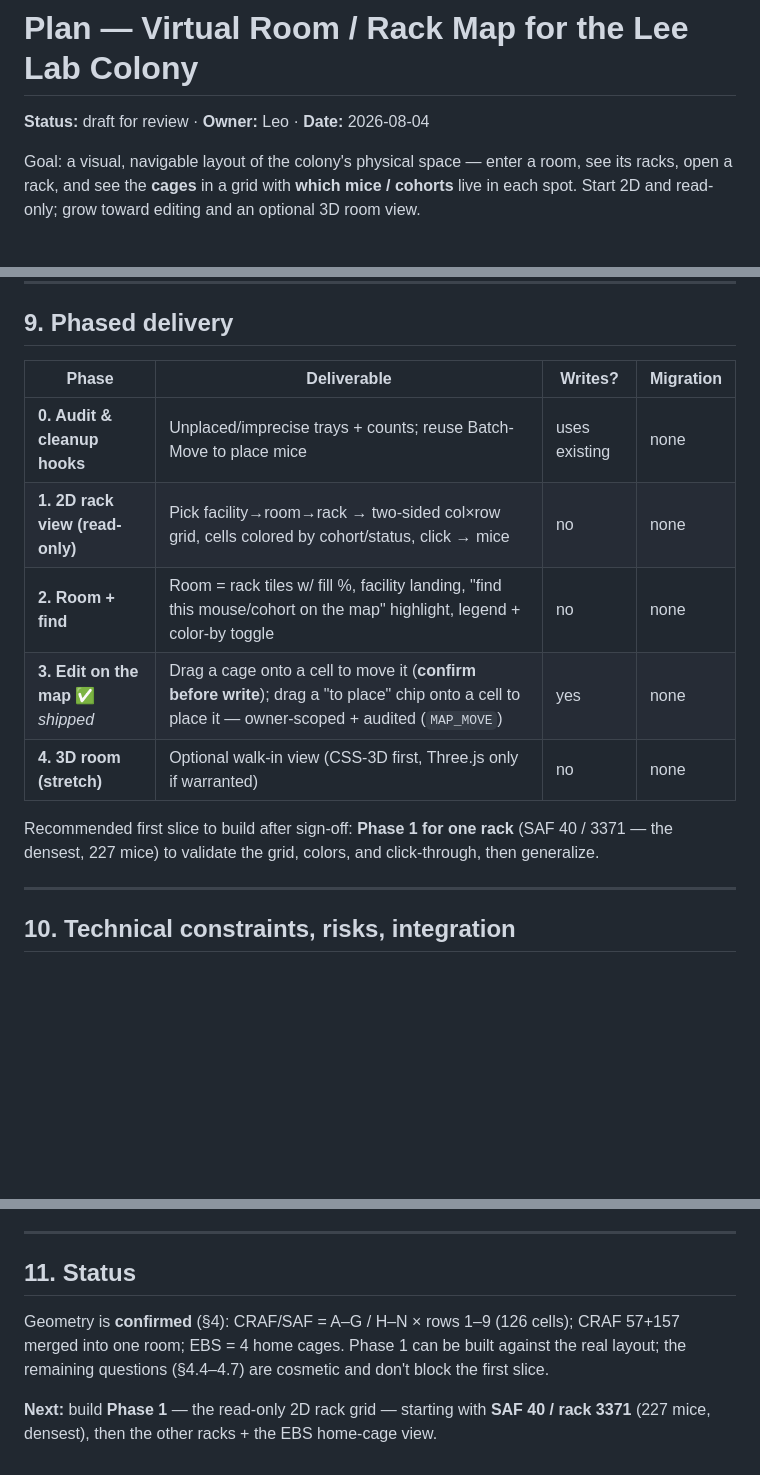
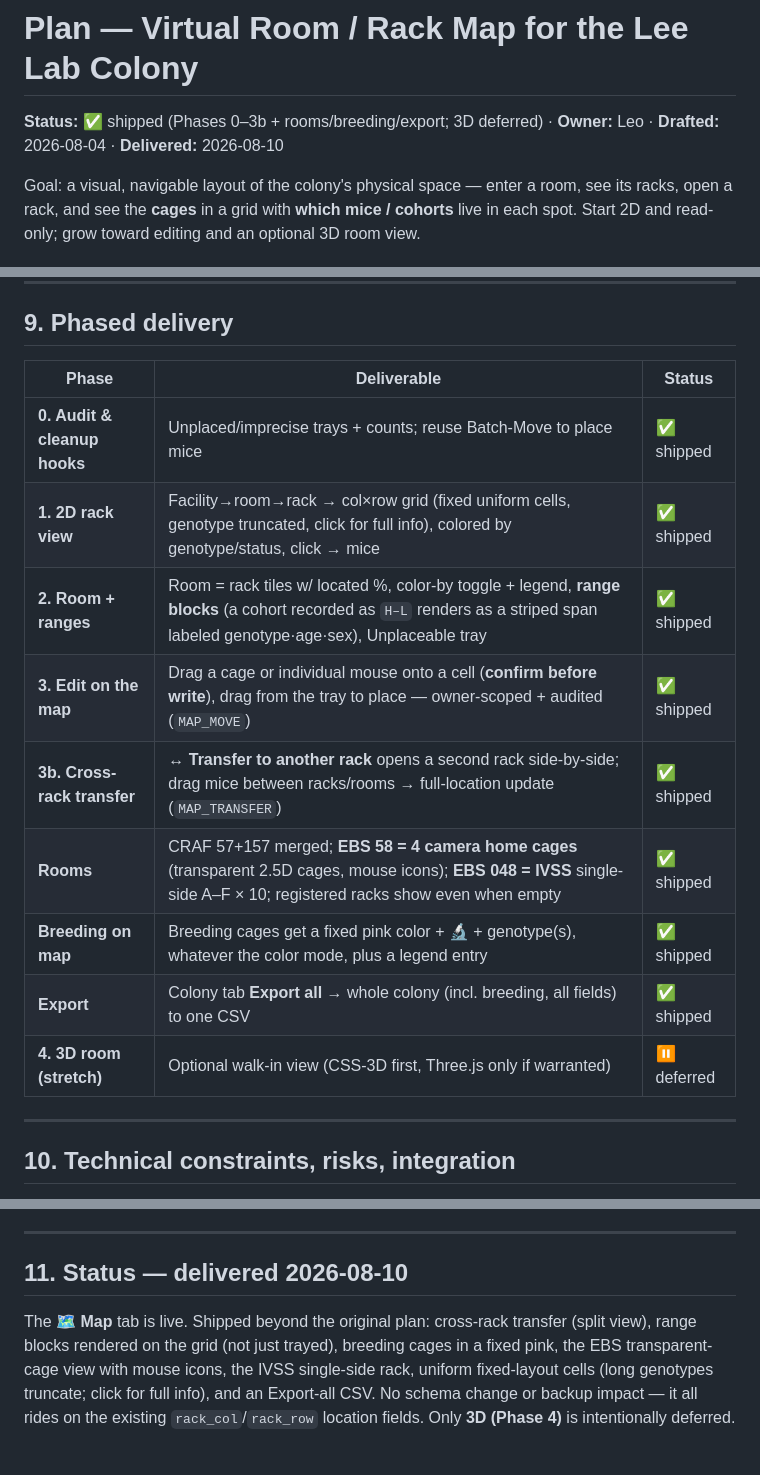
Before and after one commit to LeoMeow123/leelab-colony, a Markdown page: plan.md, 3 parts joined by grey strips. Rendered like a GitHub page; blank space fills up the shorter version.

```diff
--- a/plan.md
+++ b/plan.md
@@ -1,6 +1,6 @@
 # Plan — Virtual Room / Rack Map for the Lee Lab Colony
 
-**Status:** draft for review · **Owner:** Leo · **Date:** 2026-08-04
+**Status:** ✅ shipped (Phases 0–3b + rooms/breeding/export; 3D deferred) · **Owner:** Leo · **Drafted:** 2026-08-04 · **Delivered:** 2026-08-10
 
 Goal: a visual, navigable layout of the colony's physical space — enter a room,
 see its racks, open a rack, and see the **cages** in a grid with **which mice /
@@ -196,17 +196,17 @@ No destructive changes — cleanup is done through the existing owner-scoped edi
 
 ## 9. Phased delivery
 
-| Phase | Deliverable | Writes? | Migration |
-|---|---|---|---|
-| **0. Audit & cleanup hooks** | Unplaced/imprecise trays + counts; reuse Batch-Move to place mice | uses existing | none |
-| **1. 2D rack view (read-only)** | Pick facility→room→rack → two-sided col×row grid, cells colored by cohort/status, click → mice | no | none |
-| **2. Room + find** | Room = rack tiles w/ fill %, facility landing, "find this mouse/cohort on the map" highlight, legend + color-by toggle | no | none |
-| **3. Edit on the map** ✅ *shipped* | Drag a cage onto a cell to move it (**confirm before write**); drag a "to place" chip onto a cell to place it — owner-scoped + audited (`MAP_MOVE`) | yes | none |
-| **4. 3D room (stretch)** | Optional walk-in view (CSS-3D first, Three.js only if warranted) | no | none |
-
-Recommended first slice to build after sign-off: **Phase 1 for one rack** (SAF 40 /
-3371 — the densest, 227 mice) to validate the grid, colors, and click-through, then
-generalize.
+| Phase | Deliverable | Status |
+|---|---|---|
+| **0. Audit & cleanup hooks** | Unplaced/imprecise trays + counts; reuse Batch-Move to place mice | ✅ shipped |
+| **1. 2D rack view** | Facility→room→rack → col×row grid (fixed uniform cells, genotype truncated, click for full info), colored by genotype/status, click → mice | ✅ shipped |
+| **2. Room + ranges** | Room = rack tiles w/ located %, color-by toggle + legend, **range blocks** (a cohort recorded as `H–L` renders as a striped span labeled genotype·age·sex), Unplaceable tray | ✅ shipped |
+| **3. Edit on the map** | Drag a cage or individual mouse onto a cell (**confirm before write**), drag from the tray to place — owner-scoped + audited (`MAP_MOVE`) | ✅ shipped |
+| **3b. Cross-rack transfer** | **↔ Transfer to another rack** opens a second rack side-by-side; drag mice between racks/rooms → full-location update (`MAP_TRANSFER`) | ✅ shipped |
+| **Rooms** | CRAF 57+157 merged; **EBS 58 = 4 camera home cages** (transparent 2.5D cages, mouse icons); **EBS 048 = IVSS** single-side A–F × 10; registered racks show even when empty | ✅ shipped |
+| **Breeding on map** | Breeding cages get a fixed pink color + 🔬 + genotype(s), whatever the color mode, plus a legend entry | ✅ shipped |
+| **Export** | Colony tab **Export all** → whole colony (incl. breeding, all fields) to one CSV | ✅ shipped |
+| **4. 3D room (stretch)** | Optional walk-in view (CSS-3D first, Three.js only if warranted) | ⏸ deferred |
 
 ---
 
@@ -224,11 +224,11 @@ generalize.
 
 ---
 
-## 11. Status
+## 11. Status — delivered 2026-08-10
 
-Geometry is **confirmed** (§4): CRAF/SAF = A–G / H–N × rows 1–9 (126 cells); CRAF 57+157
-merged into one room; EBS = 4 home cages. Phase 1 can be built against the real layout;
-the remaining questions (§4.4–4.7) are cosmetic and don't block the first slice.
-
-**Next:** build **Phase 1** — the read-only 2D rack grid — starting with **SAF 40 / rack
-3371** (227 mice, densest), then the other racks + the EBS home-cage view.
+The 🗺 **Map** tab is live. Shipped beyond the original plan: cross-rack transfer (split
+view), range blocks rendered on the grid (not just trayed), breeding cages in a fixed
+pink, the EBS transparent-cage view with mouse icons, the IVSS single-side rack, uniform
+fixed-layout cells (long genotypes truncate; click for full info), and an Export-all CSV.
+No schema change or backup impact — it all rides on the existing `rack_col`/`rack_row`
+location fields. Only **3D (Phase 4)** is intentionally deferred.
```
Also changed, not shown: docs/Colony_DB_Explained.md (+26 -0 lines).
